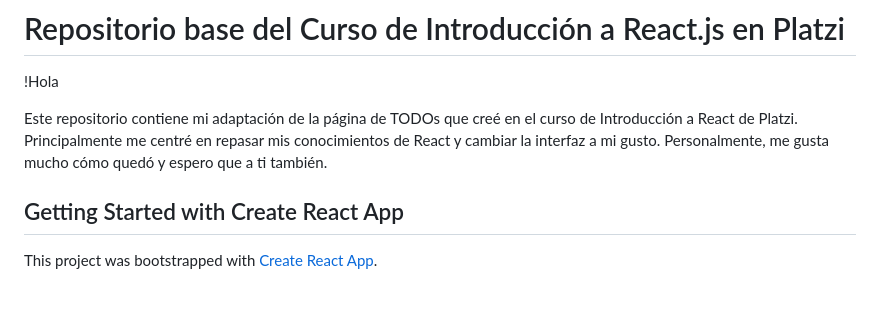
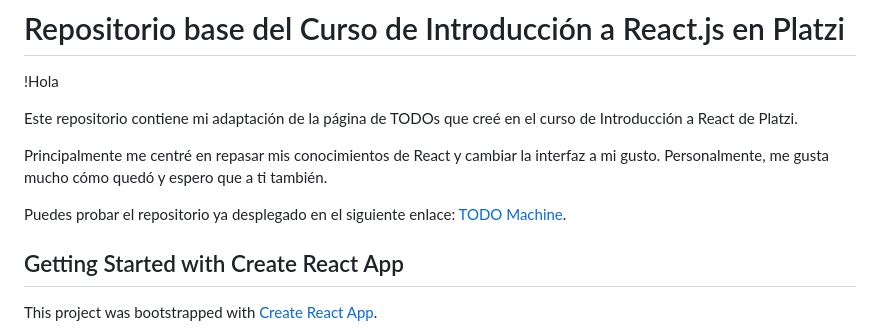
Before and after one commit to disu4635/curso_react_intro, a Markdown page: README.md, the part around the change. GitHub-like rendering; blank space fills up the shorter version.

```diff
--- a/README.md
+++ b/README.md
@@ -3,7 +3,10 @@
 !Hola
 
 Este repositorio contiene mi adaptación de la página de TODOs que creé en el curso de Introducción a React de Platzi.
+
 Principalmente me centré en repasar mis conocimientos de React y cambiar la interfaz a mi gusto. Personalmente, me gusta mucho cómo quedó y espero que a ti también.
+
+Puedes probar el repositorio ya desplegado en el siguiente enlace: [TODO Machine](https://disu4635.github.io/curso_react_intro/).
 
 ## Getting Started with Create React App
 
```
